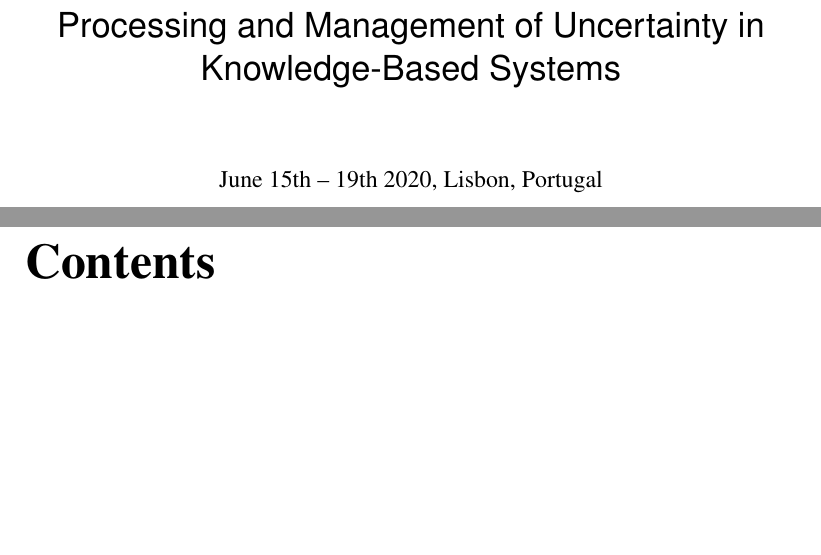
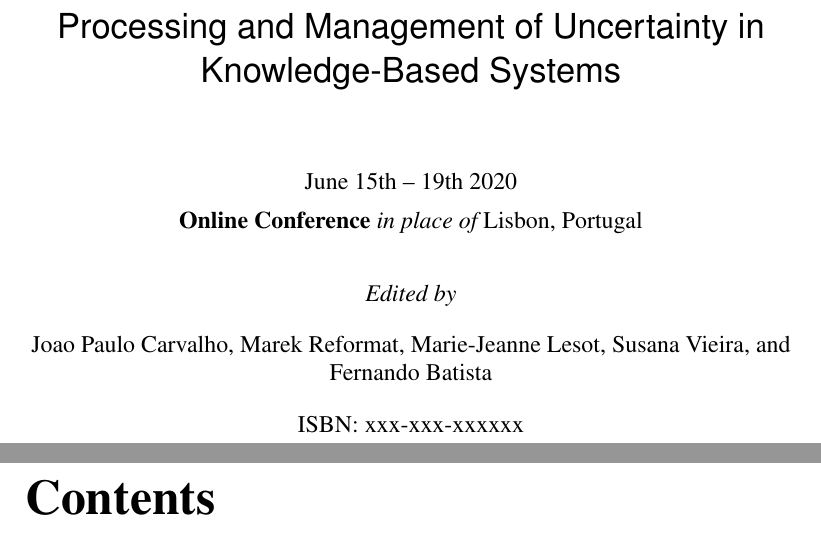
Before and after one commit to fmmb/IPMU2020-booklet, a LaTeX thesis (booklet.tex): two parts of pages 3 and 4 of 126, joined at a grey line, cut so that both start at the same text, the shorter picture padded with empty space. Compiled offline with pdfLaTeX.

Commit message:
editors information

```diff
--- a/booklet.tex
+++ b/booklet.tex
@@ -132,8 +132,19 @@
 
 \title{\sffamily \textbf{IPMU 2020} \\[1ex]
 18th International Conference on Information Processing and Management of Uncertainty in Knowledge-Based Systems}
-\author{June 15th – 19th 2020, Lisbon, Portugal}
-\date{}
+\author{June 15th – 19th 2020\\[1ex]
+{\bf Online Conference} {\em in place of} Lisbon, Portugal}
+\date{
+{\em Edited by}\\
+\vspace{1em}
+Joao Paulo Carvalho,
+Marek Reformat,
+Marie-Jeanne Lesot,
+Susana Vieira,
+and Fernando Batista\\
+\vspace{1em}
+ISBN: xxx-xxx-xxxxxx
+}
 
 \begin{document}
 
```
Also changed, not shown: booklet.tex (1 more changed lines).
